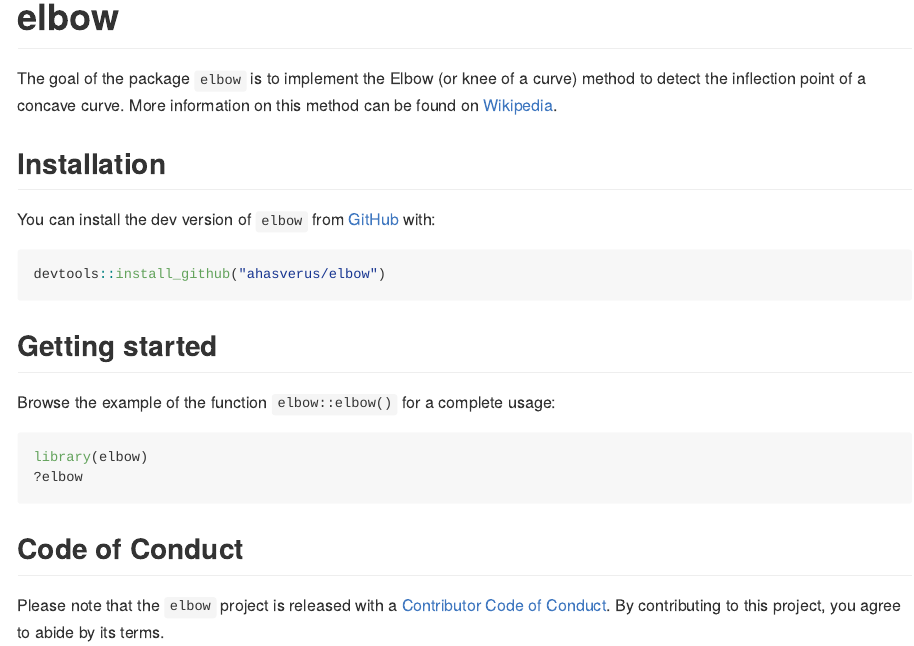
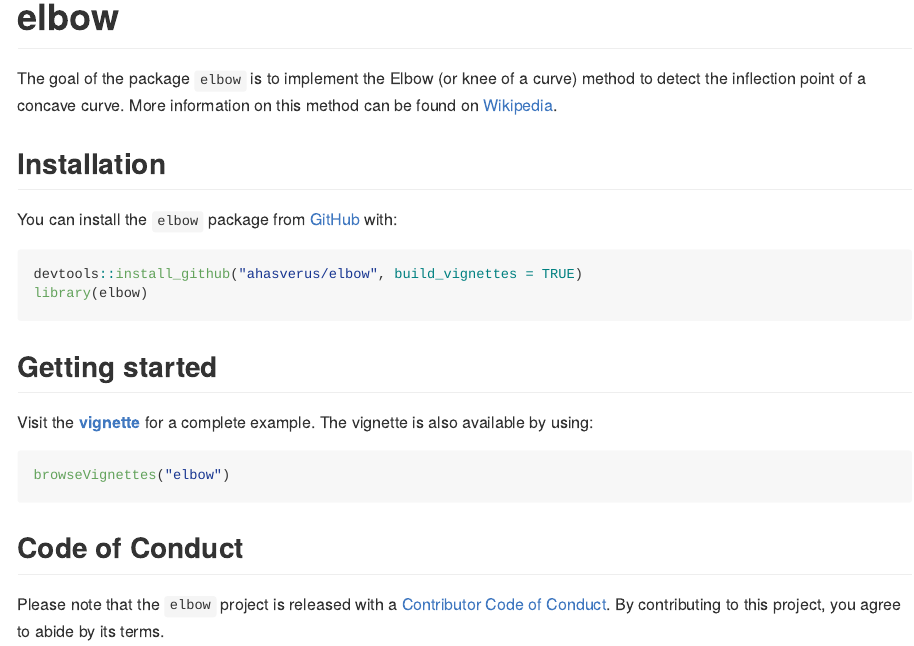
Before and after one commit to ahasverus/elbow, an R Markdown document (README.Rmd): the page in a window 1100 px wide, from its top. The pictures show the output file README.md that the author committed with the source, drawn offline in the style of GitHub; badge pictures from the web are left out.

Commit message:
:pencil: Edit README

````diff
--- a/README.Rmd
+++ b/README.Rmd
@@ -28,22 +28,26 @@ The goal of the package `elbow` is to implement the Elbow (or knee of a curve)
 method to detect the inflection point of a concave curve. More information on
 this method can be found on [Wikipedia](https://en.wikipedia.org/wiki/Elbow_method_(clustering)).
 
+
 ## Installation
 
-You can install the dev version of `elbow` from [GitHub](https://github.com/ahasverus/elbow) with:
+You can install the `elbow` package from [GitHub](https://github.com/ahasverus/elbow) with:
 
-```{r echo=TRUE, eval=FALSE}
-devtools::install_github("ahasverus/elbow")
+```{r echo = TRUE, eval = FALSE}
+devtools::install_github("ahasverus/elbow", build_vignettes = TRUE)
+library(elbow)
 ```
+
 
 ## Getting started
 
-Browse the example of the function `elbow::elbow()` for a complete usage:
+Visit the [**vignette**](https://nicolascasajus.fr/elbow/articles/introduction.html)
+for a complete example. The vignette is also available by using:
 
-```{r echo=TRUE, eval=FALSE}
-library(elbow)
-?elbow
+```{r echo = TRUE, eval = FALSE}
+browseVignettes("elbow")
 ```
+
 
 ## Code of Conduct
 
````
Also changed, not shown: README.md, README.Rmd (2 more changed lines).
